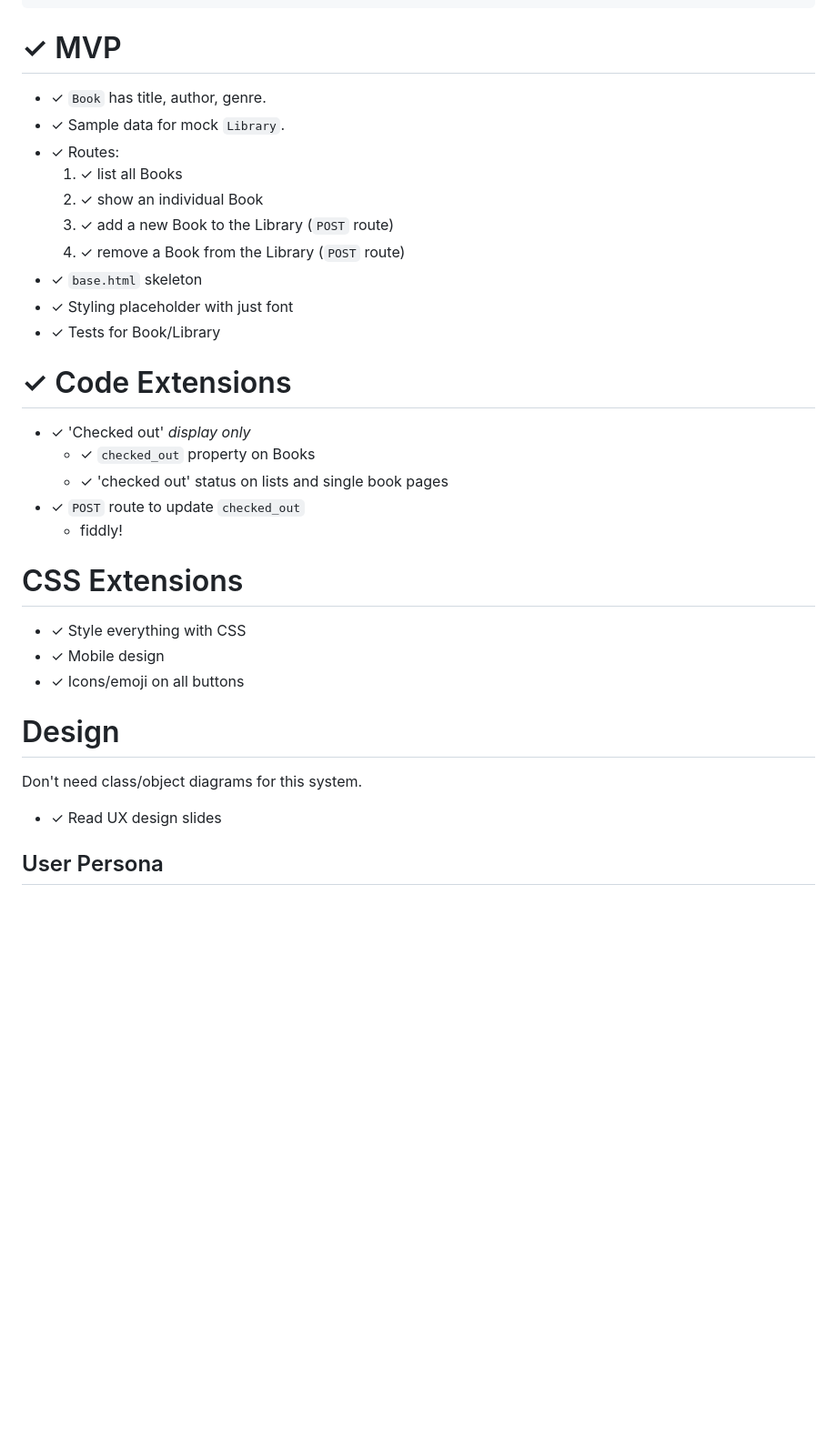
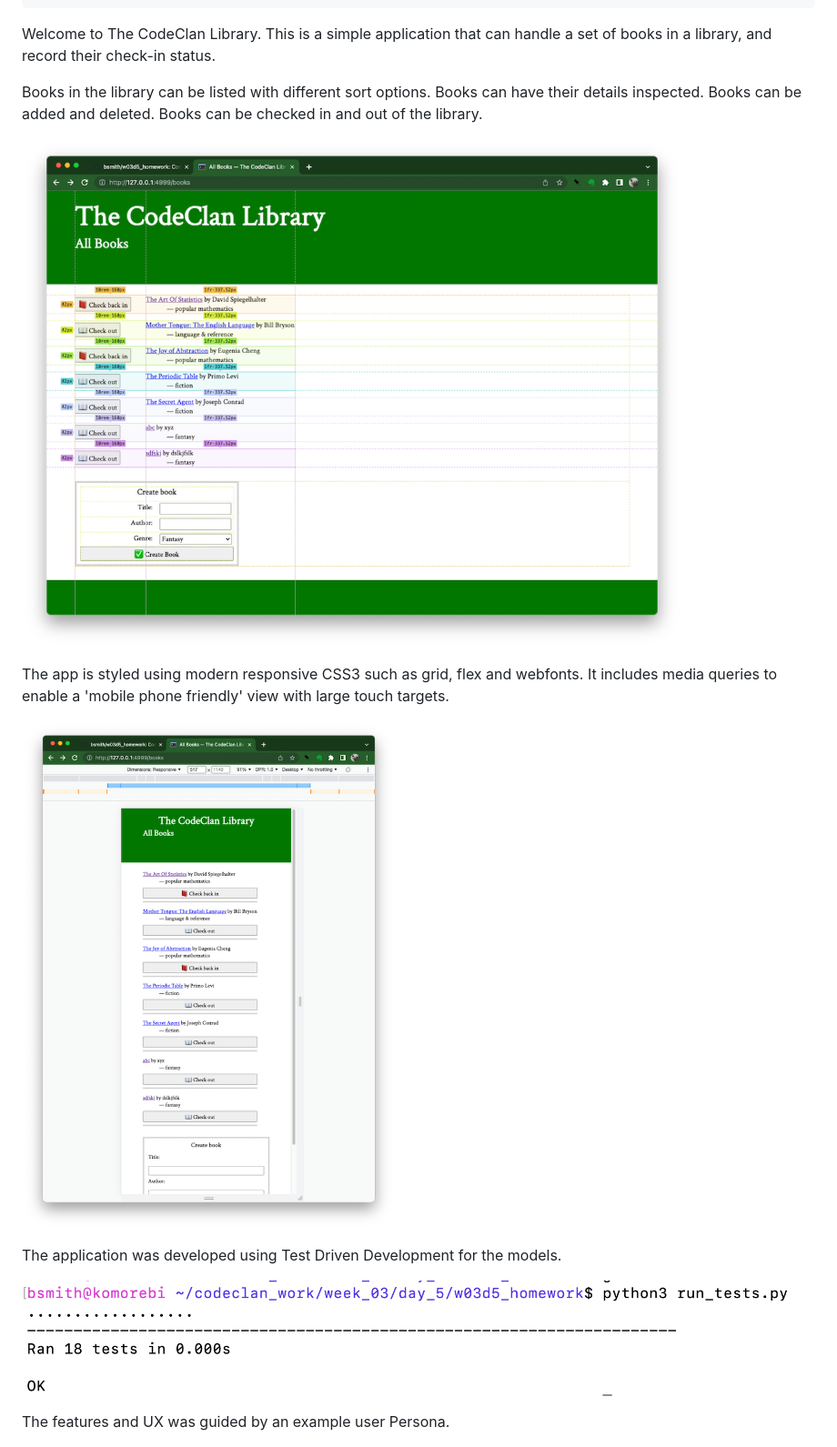
Before and after one commit to bsmith/w03d5_homework, a Markdown page: README.md, the part around the change printed below. Shown: that part at 91% size. GitHub-like rendering; pictures changed too: screenshot-tests.png (added); blank space fills up the shorter version.

Commit message:
Add a better README

````diff
--- a/README.md
+++ b/README.md
@@ -25,40 +25,26 @@
 //////// // /////   ///     //////// ///     //
 ```
 
-# ✓ MVP
+Welcome to The CodeClan Library.  This is a simple application that can
+handle a set of books in a library, and record their check-in status.
 
-* ✓ `Book` has title, author, genre.
-* ✓ Sample data for mock `Library`.
-* ✓ Routes:
-    1. ✓ list all Books
-    2. ✓ show an individual Book
-    3. ✓ add a new Book to the Library (`POST` route)
-    4. ✓ remove a Book from the Library (`POST` route)
-* ✓ `base.html` skeleton
-* ✓ Styling placeholder with just font
-* ✓ Tests for Book/Library
+Books in the library can be listed with different sort options.  Books can
+have their details inspected.  Books can be added and deleted.  Books can
+be checked in and out of the library.
 
-# ✓ Code Extensions
+![screenshot-grid.png](screenshot-grid.png)
 
-* ✓ 'Checked out' _display only_
-    * ✓ `checked_out` property on Books
-    * ✓ 'checked out' status on lists and single book pages
-* ✓ `POST` route to update `checked_out`
-    * fiddly!
+The app is styled using modern responsive CSS3 such as grid, flex and webfonts.
+It includes media queries to enable a 'mobile phone friendly' view with large
+touch targets.
 
-# CSS Extensions
+![screenshot-mobile.png](screenshot-mobile.png)
 
-* ✓ Style everything with CSS
-* ✓ Mobile design
-* ✓ Icons/emoji on all buttons
+The application was developed using Test Driven Development for the models.
 
-# Design
+![screenshot-tests.png](screenshot-tests.png)
 
-Don't need class/object diagrams for this system.
-
-* ✓ Read UX design slides
-
-## User Persona
+The features and UX was guided by an example user Persona.
 
 ![persona1.png](persona1.png)
 
````
Also changed, not shown: other parts of README.md (+4 -25 lines), DESIGN.md (added, +91 -0 lines).
